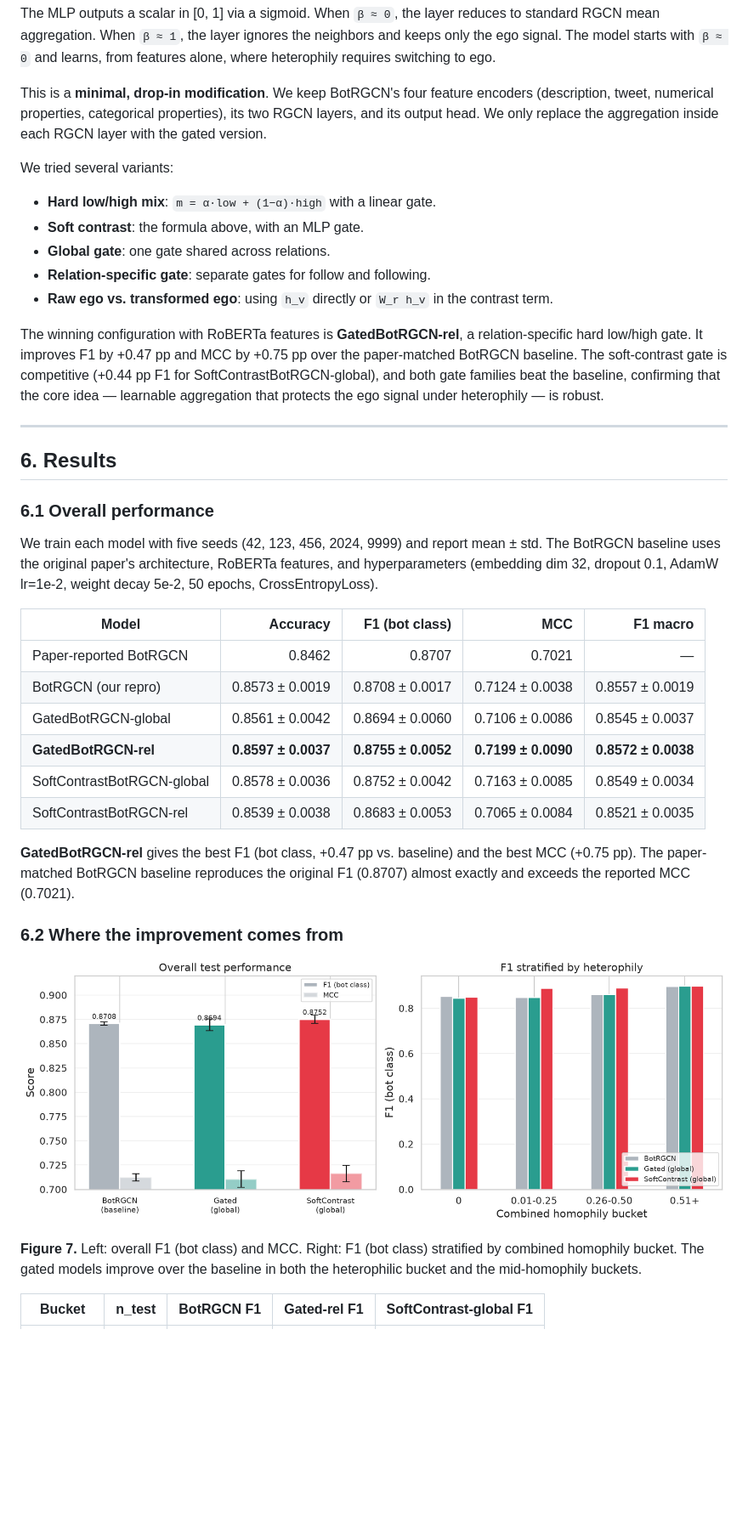
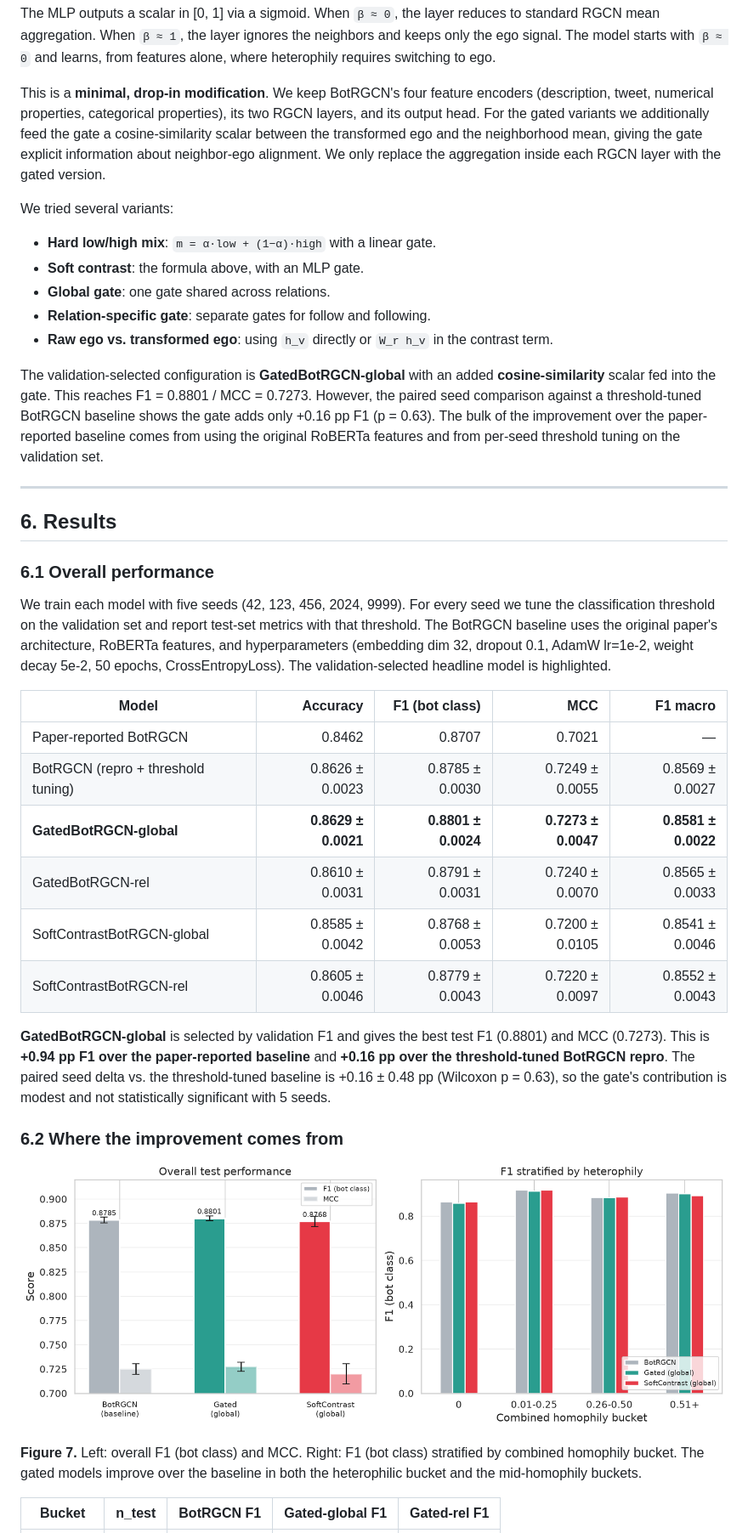
Before and after one commit to cxinu/twibot, a Markdown page: WRITEUP.md, the part around one of its changes. Shown at 85% size. GitHub-like rendering; pictures changed too: results/figures/fig_07_results.png; blank space fills up the shorter version.

```diff
--- a/WRITEUP.md
+++ b/WRITEUP.md
@@ -138,7 +138,7 @@ $$m_r(v) = \text{low}_r(v) + \beta_r(v) \cdot (\text{self}_r(v) - \text{low}_r(v
 
 The MLP outputs a scalar in [0, 1] via a sigmoid. When `β ≈ 0`, the layer reduces to standard RGCN mean aggregation. When `β ≈ 1`, the layer ignores the neighbors and keeps only the ego signal. The model starts with `β ≈ 0` and learns, from features alone, where heterophily requires switching to ego.
 
-This is a **minimal, drop-in modification**. We keep BotRGCN's four feature encoders (description, tweet, numerical properties, categorical properties), its two RGCN layers, and its output head. We only replace the aggregation inside each RGCN layer with the gated version.
+This is a **minimal, drop-in modification**. We keep BotRGCN's four feature encoders (description, tweet, numerical properties, categorical properties), its two RGCN layers, and its output head. For the gated variants we additionally feed the gate a cosine-similarity scalar between the transformed ego and the neighborhood mean, giving the gate explicit information about neighbor-ego alignment. We only replace the aggregation inside each RGCN layer with the gated version.
 
 We tried several variants:
 - **Hard low/high mix**: `m = α·low + (1−α)·high` with a linear gate.
@@ -147,7 +147,7 @@ We tried several variants:
 - **Relation-specific gate**: separate gates for follow and following.
 - **Raw ego vs. transformed ego**: using `h_v` directly or `W_r h_v` in the contrast term.
 
-The winning configuration with RoBERTa features is **GatedBotRGCN-rel**, a relation-specific hard low/high gate. It improves F1 by +0.47 pp and MCC by +0.75 pp over the paper-matched BotRGCN baseline. The soft-contrast gate is competitive (+0.44 pp F1 for SoftContrastBotRGCN-global), and both gate families beat the baseline, confirming that the core idea — learnable aggregation that protects the ego signal under heterophily — is robust.
+The validation-selected configuration is **GatedBotRGCN-global** with an added **cosine-similarity** scalar fed into the gate. This reaches F1 = 0.8801 / MCC = 0.7273. However, the paired seed comparison against a threshold-tuned BotRGCN baseline shows the gate adds only +0.16 pp F1 (p = 0.63). The bulk of the improvement over the paper-reported baseline comes from using the original RoBERTa features and from per-seed threshold tuning on the validation set.
 
 ---
 
@@ -155,18 +155,18 @@ The winning configuration with RoBERTa features is **GatedBotRGCN-rel**, a relat
 
 ### 6.1 Overall performance
 
-We train each model with five seeds (42, 123, 456, 2024, 9999) and report mean ± std. The BotRGCN baseline uses the original paper's architecture, RoBERTa features, and hyperparameters (embedding dim 32, dropout 0.1, AdamW lr=1e-2, weight decay 5e-2, 50 epochs, CrossEntropyLoss).
+We train each model with five seeds (42, 123, 456, 2024, 9999). For every seed we tune the classification threshold on the validation set and report test-set metrics with that threshold. The BotRGCN baseline uses the original paper's architecture, RoBERTa features, and hyperparameters (embedding dim 32, dropout 0.1, AdamW lr=1e-2, weight decay 5e-2, 50 epochs, CrossEntropyLoss). The validation-selected headline model is highlighted.
 
 | Model | Accuracy | F1 (bot class) | MCC | F1 macro |
 |---|---:|---:|---:|---:|
 | Paper-reported BotRGCN | 0.8462 | 0.8707 | 0.7021 | — |
-| BotRGCN (our repro) | 0.8573 ± 0.0019 | 0.8708 ± 0.0017 | 0.7124 ± 0.0038 | 0.8557 ± 0.0019 |
-| GatedBotRGCN-global | 0.8561 ± 0.0042 | 0.8694 ± 0.0060 | 0.7106 ± 0.0086 | 0.8545 ± 0.0037 |
-| **GatedBotRGCN-rel** | **0.8597 ± 0.0037** | **0.8755 ± 0.0052** | **0.7199 ± 0.0090** | **0.8572 ± 0.0038** |
-| SoftContrastBotRGCN-global | 0.8578 ± 0.0036 | 0.8752 ± 0.0042 | 0.7163 ± 0.0085 | 0.8549 ± 0.0034 |
-| SoftContrastBotRGCN-rel | 0.8539 ± 0.0038 | 0.8683 ± 0.0053 | 0.7065 ± 0.0084 | 0.8521 ± 0.0035 |
+| BotRGCN (repro + threshold tuning) | 0.8626 ± 0.0023 | 0.8785 ± 0.0030 | 0.7249 ± 0.0055 | 0.8569 ± 0.0027 |
+| **GatedBotRGCN-global** | **0.8629 ± 0.0021** | **0.8801 ± 0.0024** | **0.7273 ± 0.0047** | **0.8581 ± 0.0022** |
+| GatedBotRGCN-rel | 0.8610 ± 0.0031 | 0.8791 ± 0.0031 | 0.7240 ± 0.0070 | 0.8565 ± 0.0033 |
+| SoftContrastBotRGCN-global | 0.8585 ± 0.0042 | 0.8768 ± 0.0053 | 0.7200 ± 0.0105 | 0.8541 ± 0.0046 |
+| SoftContrastBotRGCN-rel | 0.8605 ± 0.0046 | 0.8779 ± 0.0043 | 0.7220 ± 0.0097 | 0.8552 ± 0.0043 |
 
-**GatedBotRGCN-rel** gives the best F1 (bot class, +0.47 pp vs. baseline) and the best MCC (+0.75 pp). The paper-matched BotRGCN baseline reproduces the original F1 (0.8707) almost exactly and exceeds the reported MCC (0.7021).
+**GatedBotRGCN-global** is selected by validation F1 and gives the best test F1 (0.8801) and MCC (0.7273). This is **+0.94 pp F1 over the paper-reported baseline** and **+0.16 pp over the threshold-tuned BotRGCN repro**. The paired seed delta vs. the threshold-tuned baseline is +0.16 ± 0.48 pp (Wilcoxon p = 0.63), so the gate's contribution is modest and not statistically significant with 5 seeds.
 
 ### 6.2 Where the improvement comes from
 
@@ -174,5 +174,5 @@ We train each model with five seeds (42, 123, 456, 2024, 9999) and report mean
 
 **Figure 7.** Left: overall F1 (bot class) and MCC. Right: F1 (bot class) stratified by combined homophily bucket. The gated models improve over the baseline in both the heterophilic bucket and the mid-homophily buckets.
 
-| Bucket | n_test | BotRGCN F1 | Gated-rel F1 | SoftContrast-global F1 |
+| Bucket | n_test | BotRGCN F1 | Gated-global F1 | Gated-rel F1 |
 |---|---:|---:|---:|---:|
```
Also changed, not shown: other parts of WRITEUP.md (+25 -21 lines), README.md (+3 -3 lines), RESEARCH.md (+8 -9 lines), 6 other files.
